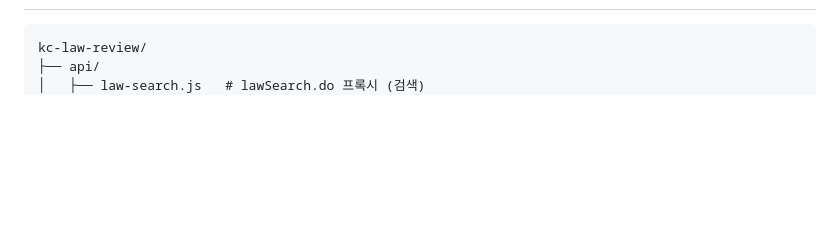
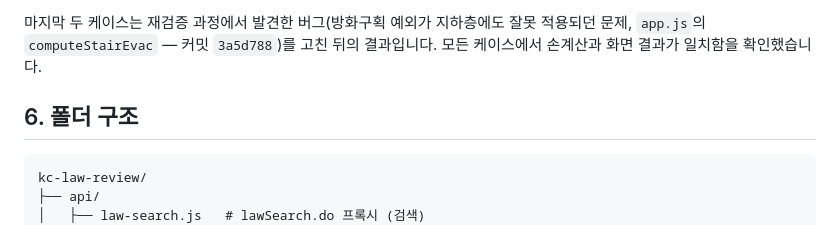
Before and after one commit to hanbrook00-png/kc-law-review, a Markdown page: README.md, the part around one of its changes. GitHub-like rendering; blank space fills up the shorter version.

Commit message:
Add 직통계단·피난거리 계산기 검증 케이스 문서화
법제처 API로 대조한 조문(제34조·제35조) 근거표와 손계산 대조 케이스
10건을 README에 기록. 로컬 서버 실제 클릭 재검증 결과 포함.

````diff
--- a/README.md
+++ b/README.md
@@ -78,3 +119,8 @@ node server.js
+마지막 두 케이스는 재검증 과정에서 발견한 버그(방화구획 예외가 지하층에도 잘못 적용되던 문제,
+`app.js`의 `computeStairEvac` — 커밋 `3a5d788`)를 고친 뒤의 결과입니다. 모든 케이스에서
+손계산과 화면 결과가 일치함을 확인했습니다.
+
+## 6. 폴더 구조
 
 ```
 kc-law-review/
````
Also changed, not shown: other parts of README.md (+42 -1 lines).
